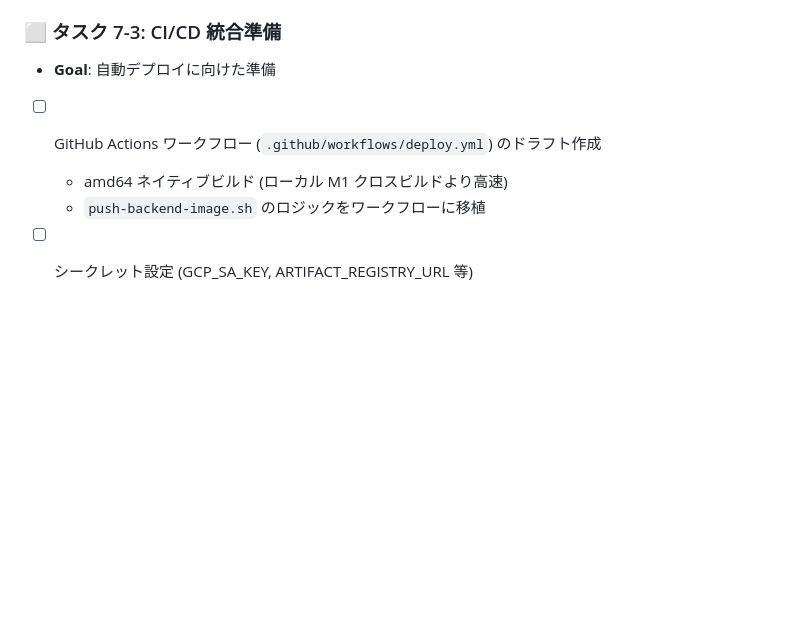
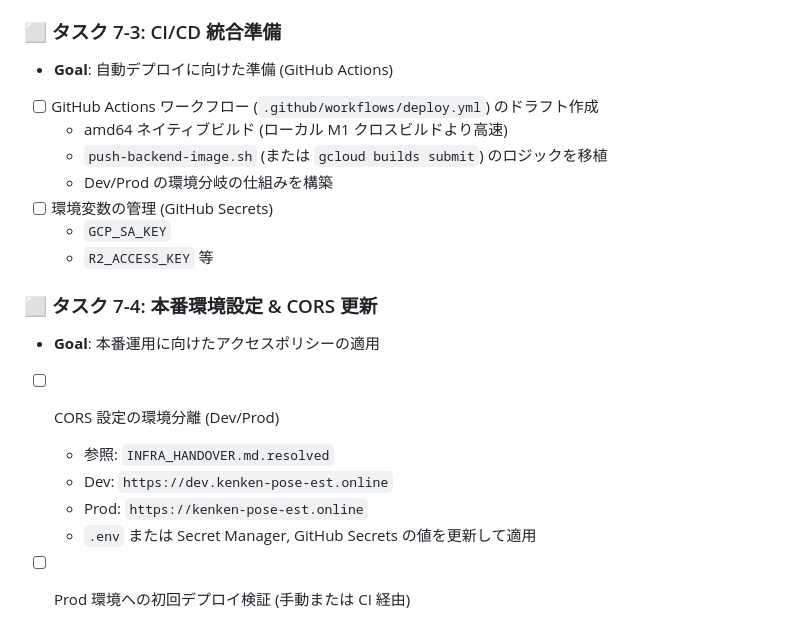
Before and after one commit to kenken-201/pose-est-backend-2025, a Markdown page: todo-list.md, the part around the change. Drawn GitHub-style; blank space fills up the shorter version.

Commit message:
update: タスク更新

```diff
--- a/todo-list.md
+++ b/todo-list.md
@@ -218,8 +218,21 @@
 
 ### ⬜ タスク 7-3: CI/CD 統合準備
 
-- **Goal**: 自動デプロイに向けた準備
+- **Goal**: 自動デプロイに向けた準備 (GitHub Actions)
 - [ ] GitHub Actions ワークフロー (`.github/workflows/deploy.yml`) のドラフト作成
   - amd64 ネイティブビルド (ローカル M1 クロスビルドより高速)
-  - `push-backend-image.sh` のロジックをワークフローに移植
-- [ ] シークレット設定 (GCP_SA_KEY, ARTIFACT_REGISTRY_URL 等)
+  - `push-backend-image.sh` (または `gcloud builds submit`) のロジックを移植
+  - Dev/Prod の環境分岐の仕組みを構築
+- [ ] 環境変数の管理 (GitHub Secrets)
+  - `GCP_SA_KEY`
+  - `R2_ACCESS_KEY` 等
+
+### ⬜ タスク 7-4: 本番環境設定 & CORS 更新
+
+- **Goal**: 本番運用に向けたアクセスポリシーの適用
+- [ ] CORS 設定の環境分離 (Dev/Prod)
+  - 参照: `INFRA_HANDOVER.md.resolved`
+  - Dev: `https://dev.kenken-pose-est.online`
+  - Prod: `https://kenken-pose-est.online`
+  - `.env` または Secret Manager, GitHub Secrets の値を更新して適用
+- [ ] Prod 環境への初回デプロイ検証 (手動または CI 経由)
```
